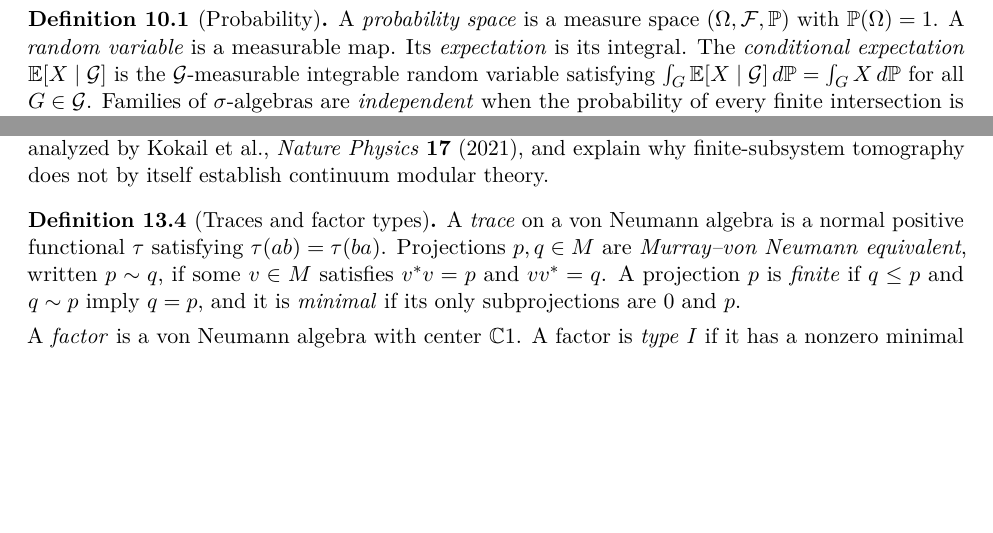
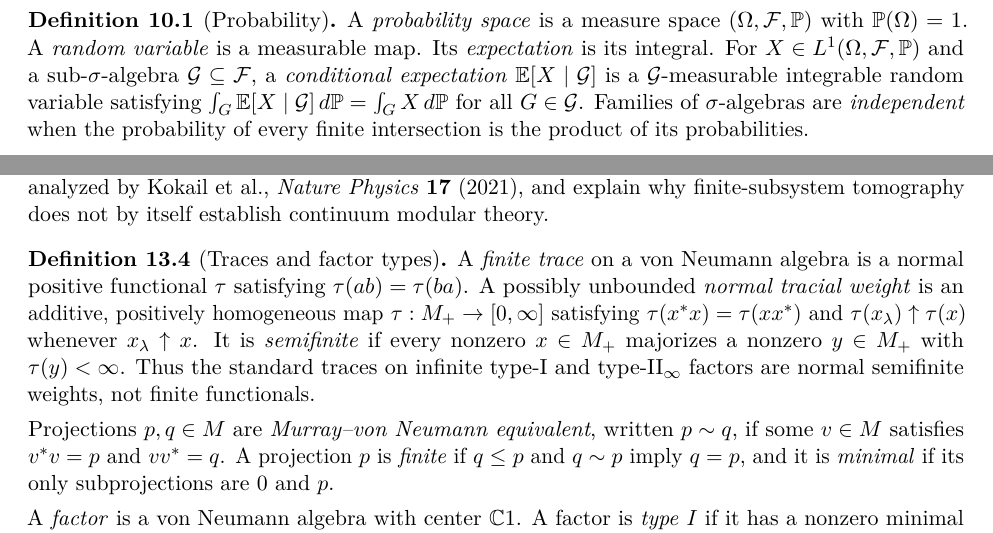
Before and after one commit to PaulGustafson/paulgustafson.github.io, a LaTeX document (A_Physical_Introduction_to_Higher_Mathematics.tex): two parts of pages 23 and 30 of 50, joined at a grey line, cut so that both start at the same text, the shorter picture padded with empty space. Compiled offline with pdfLaTeX.

Commit message:
Correct positivity, conditioning, and trace definitions

```diff
--- a/A_Physical_Introduction_to_Higher_Mathematics.tex
+++ b/A_Physical_Introduction_to_Higher_Mathematics.tex
@@ -1596,9 +1596,10 @@ characteristic speeds scale approximately as $\sqrt{T/m}$.
 \begin{definition}[Probability]
 A \emph{probability space} is a measure space $(\Omega,\mathcal F,\mathbb P)$
 with $\mathbb P(\Omega)=1$. A \emph{random variable} is a measurable map.
-Its \emph{expectation} is its integral. The \emph{conditional expectation}
-$\mathbb E[X\mid\mathcal G]$ is the $\mathcal G$-measurable integrable random
-variable satisfying
+Its \emph{expectation} is its integral. For $X\in L^1(\Omega,\mathcal F,
+\mathbb P)$ and a sub-$\sigma$-algebra $\mathcal G\subseteq\mathcal F$, a
+\emph{conditional expectation} $\mathbb E[X\mid\mathcal G]$ is a
+$\mathcal G$-measurable integrable random variable satisfying
 $\int_G\mathbb E[X\mid\mathcal G]\,d\mathbb P=\int_GX\,d\mathbb P$ for all
 $G\in\mathcal G$. Families of $\sigma$-algebras are \emph{independent} when
 the probability of every finite intersection is the product of its
@@ -2151,8 +2152,17 @@ theory.
 \end{exercise}
 
 \begin{definition}[Traces and factor types]
-A \emph{trace} on a von Neumann algebra is a normal positive functional
-$\tau$ satisfying $\tau(ab)=\tau(ba)$. Projections $p,q\in M$ are
+A \emph{finite trace} on a von Neumann algebra is a normal positive functional
+$\tau$ satisfying $\tau(ab)=\tau(ba)$. A possibly unbounded \emph{normal
+tracial weight} is an additive, positively homogeneous map
+$\tau:M_+\to[0,\infty]$ satisfying $\tau(x^*x)=\tau(xx^*)$ and
+$\tau(x_\lambda)\uparrow\tau(x)$ whenever $x_\lambda\uparrow x$. It is
+\emph{semifinite} if every nonzero $x\in M_+$ majorizes a nonzero
+$y\in M_+$ with $\tau(y)<\infty$. Thus the standard traces on infinite
+type-I and type-$\mathrm{II}_\infty$ factors are normal semifinite weights,
+not finite functionals.
+
+Projections $p,q\in M$ are
 \emph{Murray--von Neumann equivalent}, written $p\sim q$, if some $v\in M$
 satisfies $v^*v=p$ and $vv^*=q$. A projection $p$ is \emph{finite} if
 $q\leq p$ and $q\sim p$ imply $q=p$, and it is \emph{minimal} if its only
```
Also changed, not shown: A_Physical_Introduction_to_Higher_Mathematics.tex (2 more changed lines).
